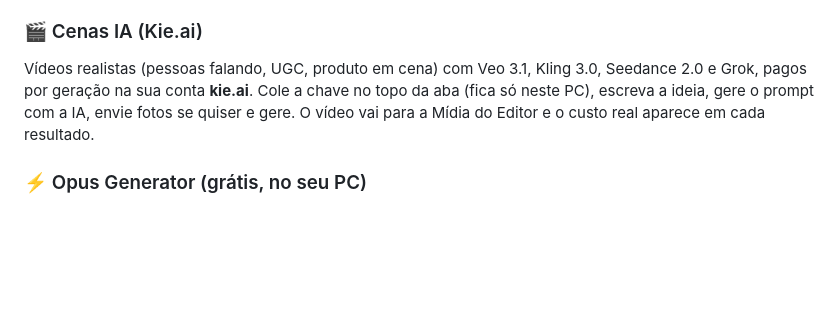
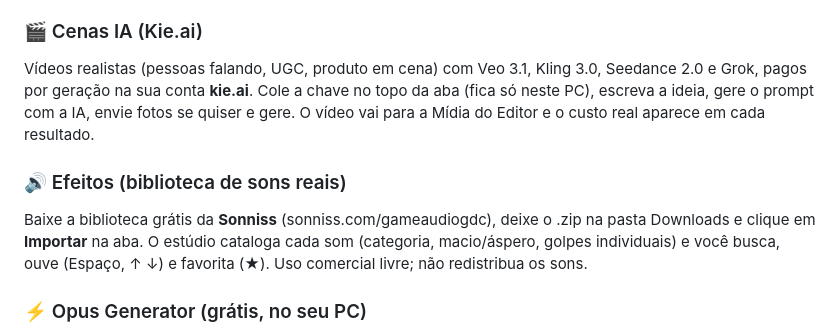
Before and after one commit to Nicolas-Rich/estudio-opus, a Markdown page: COMO-USAR.md, the part around the change. Drawn GitHub-style; blank space fills up the shorter version.

```diff
--- a/COMO-USAR.md
+++ b/COMO-USAR.md
@@ -81,6 +81,9 @@ Escolha a fonte (**ElevenLabs** recomendado, síntese grátis ou sua biblioteca)
 ### 🎬 Cenas IA (Kie.ai)
 Vídeos realistas (pessoas falando, UGC, produto em cena) com Veo 3.1, Kling 3.0, Seedance 2.0 e Grok, pagos por geração na sua conta **kie.ai**. Cole a chave no topo da aba (fica só neste PC), escreva a ideia, gere o prompt com a IA, envie fotos se quiser e gere. O vídeo vai para a Mídia do Editor e o custo real aparece em cada resultado.
 
+### 🔊 Efeitos (biblioteca de sons reais)
+Baixe a biblioteca grátis da **Sonniss** (sonniss.com/gameaudiogdc), deixe o .zip na pasta Downloads e clique em **Importar** na aba. O estúdio cataloga cada som (categoria, macio/áspero, golpes individuais) e você busca, ouve (Espaço, ↑ ↓) e favorita (★). Uso comercial livre; não redistribua os sons.
+
 ### ⚡ Opus Generator (grátis, no seu PC)
 Vídeo com fala em português, som e música numa geração só, com o modelo aberto **MiniMax H3** rodando na sua placa de vídeo (via WanGP). A aba confere se a máquina aguenta (mínimo: placa de 6 GB, 24 GB de RAM, 35 GB livres), instala com o botão **⬇ Instalar** (Windows), abre o gerador e traz os vídeos da pasta `outputs` para a Mídia do Editor.
 
```
Also changed, not shown: CURSO.md (+12 -0 lines).
